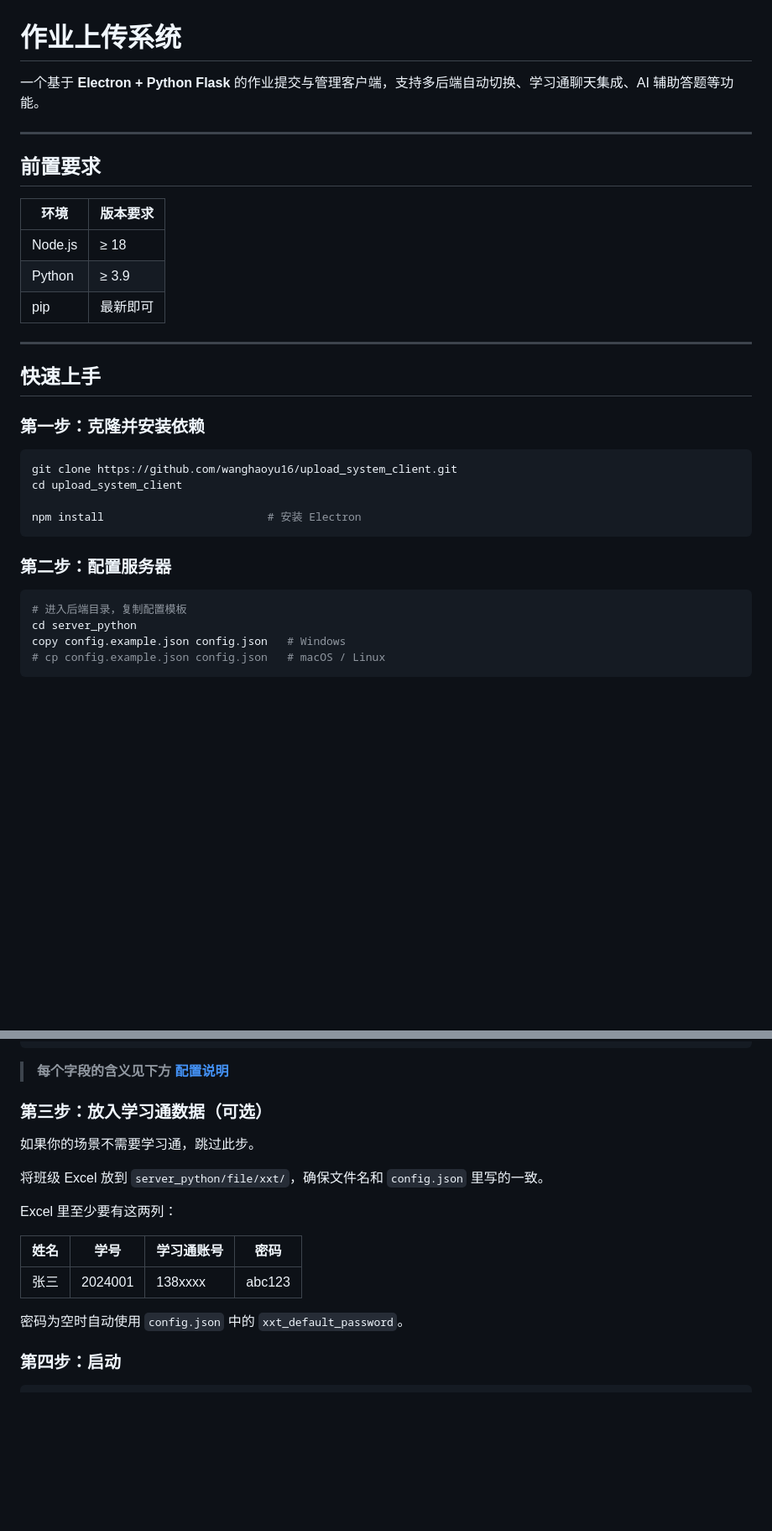
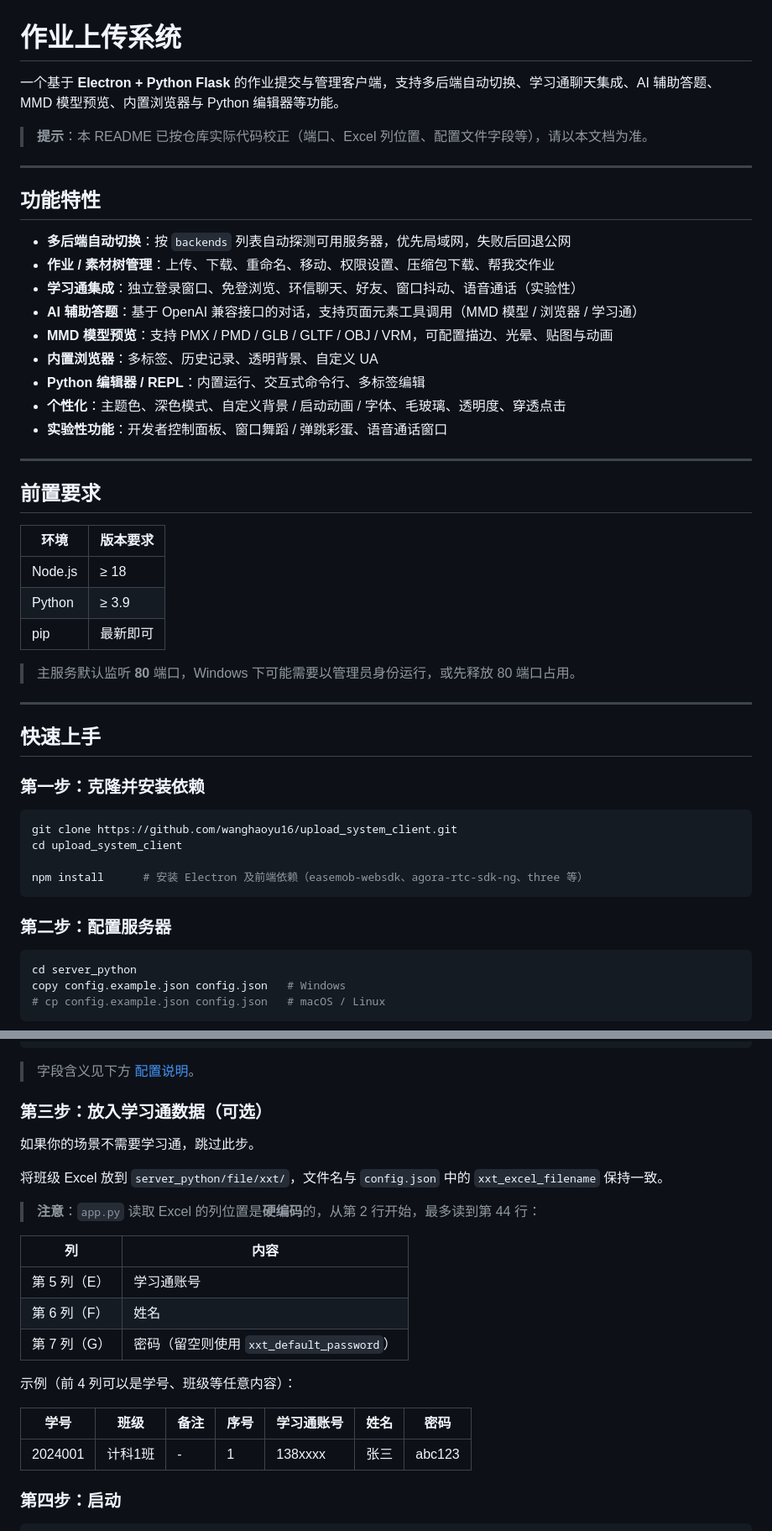
Before and after one commit to wanghaoyu16/upload_system_client, a Markdown page: README.md, 2 parts joined by grey strips. Shown at 84% size. Rendered like a GitHub page; blank space fills up the shorter version.

````diff
--- a/README.md
+++ b/README.md
@@ -1,6 +1,22 @@
 # 作业上传系统
 
-一个基于 **Electron + Python Flask** 的作业提交与管理客户端，支持多后端自动切换、学习通聊天集成、AI 辅助答题等功能。
+一个基于 **Electron + Python Flask** 的作业提交与管理客户端，支持多后端自动切换、学习通聊天集成、AI 辅助答题、MMD 模型预览、内置浏览器与 Python 编辑器等功能。
+
+> **提示**：本 README 已按仓库实际代码校正（端口、Excel 列位置、配置文件字段等），请以本文档为准。
+
+---
+
+## 功能特性
+
+- **多后端自动切换**：按 `backends` 列表自动探测可用服务器，优先局域网，失败后回退公网
+- **作业 / 素材树管理**：上传、下载、重命名、移动、权限设置、压缩包下载、帮我交作业
+- **学习通集成**：独立登录窗口、免登浏览、环信聊天、好友、窗口抖动、语音通话（实验性）
+- **AI 辅助答题**：基于 OpenAI 兼容接口的对话，支持页面元素工具调用（MMD 模型 / 浏览器 / 学习通）
+- **MMD 模型预览**：支持 PMX / PMD / GLB / GLTF / OBJ / VRM，可配置描边、光晕、贴图与动画
+- **内置浏览器**：多标签、历史记录、透明背景、自定义 UA
+- **Python 编辑器 / REPL**：内置运行、交互式命令行、多标签编辑
+- **个性化**：主题色、深色模式、自定义背景 / 启动动画 / 字体、毛玻璃、透明度、穿透点击
+- **实验性功能**：开发者控制面板、窗口舞蹈 / 弹跳彩蛋、语音通话窗口
 
 ---
 
@@ -12,6 +28,8 @@
 | Python | ≥ 3.9 |
 | pip | 最新即可 |
 
+> 主服务默认监听 **80** 端口，Windows 下可能需要以管理员身份运行，或先释放 80 端口占用。
+
 ---
 
 ## 快速上手
@@ -22,13 +40,12 @@
 git clone https://github.com/wanghaoyu16/upload_system_client.git
 cd upload_system_client
 
-npm install                         # 安装 Electron
+npm install      # 安装 Electron 及前端依赖（easemob-websdk、agora-rtc-sdk-ng、three 等）
 ```
 
 ### 第二步：配置服务器
 
 ```bash
-# 进入后端目录，复制配置模板
 cd server_python
 copy config.example.json config.json   # Windows
 # cp config.example.json config.json   # macOS / Linux
@@ -51,21 +68,27 @@ copy config.example.json config.json   # Windows
 }
 ```
 
-> **每个字段的含义见下方 [配置说明](#配置说明)**
+> 字段含义见下方 [配置说明](#配置说明)。
 
 ### 第三步：放入学习通数据（可选）
 
 如果你的场景不需要学习通，跳过此步。
 
-将班级 Excel 放到 `server_python/file/xxt/`，确保文件名和 `config.json` 里写的一致。
+将班级 Excel 放到 `server_python/file/xxt/`，文件名与 `config.json` 中的 `xxt_excel_filename` 保持一致。
 
-Excel 里至少要有这两列：
+> **注意**：`app.py` 读取 Excel 的列位置是**硬编码**的，从第 2 行开始，最多读到第 44 行：
 
-| 姓名 | 学号 | 学习通账号 | 密码 |
-|------|------|-----------|------|
-| 张三 | 2024001 | 138xxxx | abc123 |
+| 列 | 内容 |
+|----|------|
+| 第 5 列（E） | 学习通账号 |
+| 第 6 列（F） | 姓名 |
+| 第 7 列（G） | 密码（留空则使用 `xxt_default_password`） |
 
-密码为空时自动使用 `config.json` 中的 `xxt_default_password`。
+示例（前 4 列可以是学号、班级等任意内容）：
+
+| 学号 | 班级 | 备注 | 序号 | 学习通账号 | 姓名 | 密码 |
+|------|------|------|------|-----------|------|------|
+| 2024001 | 计科1班 | - | 1 | 138xxxx | 张三 | abc123 |
 
 ### 第四步：启动
 
````
Also changed, not shown: other parts of README.md (+96 -24 lines).
